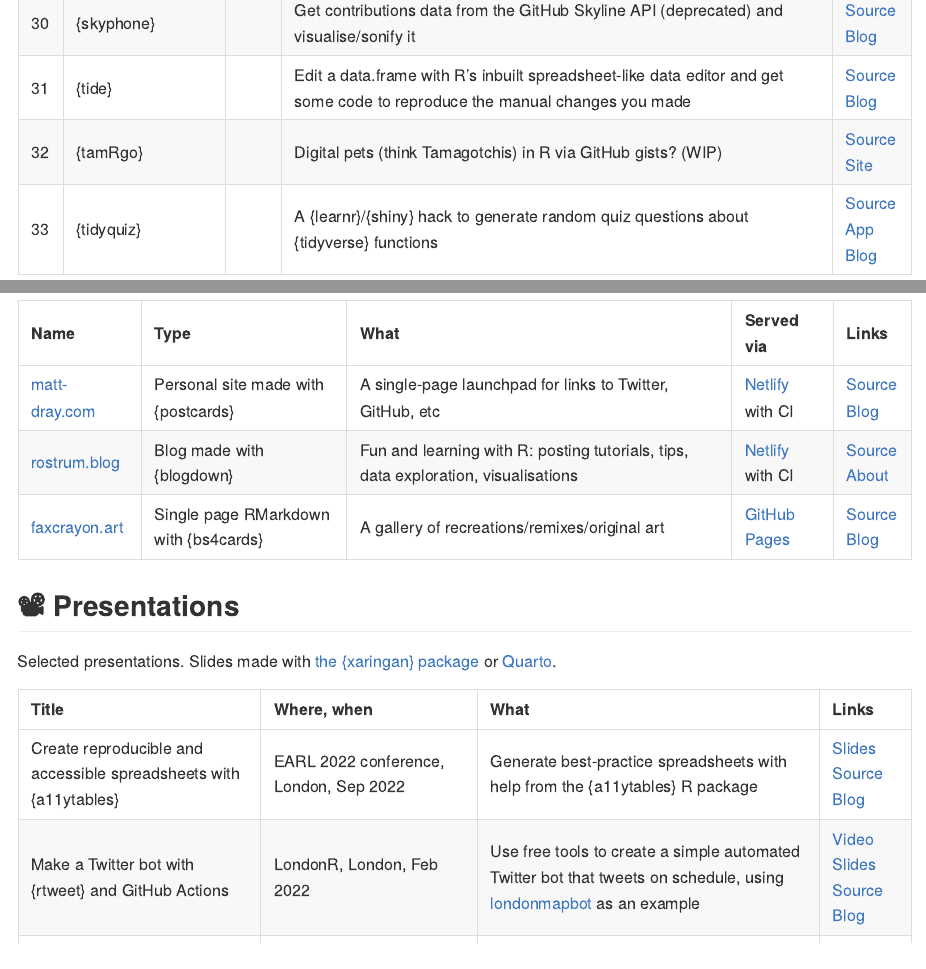
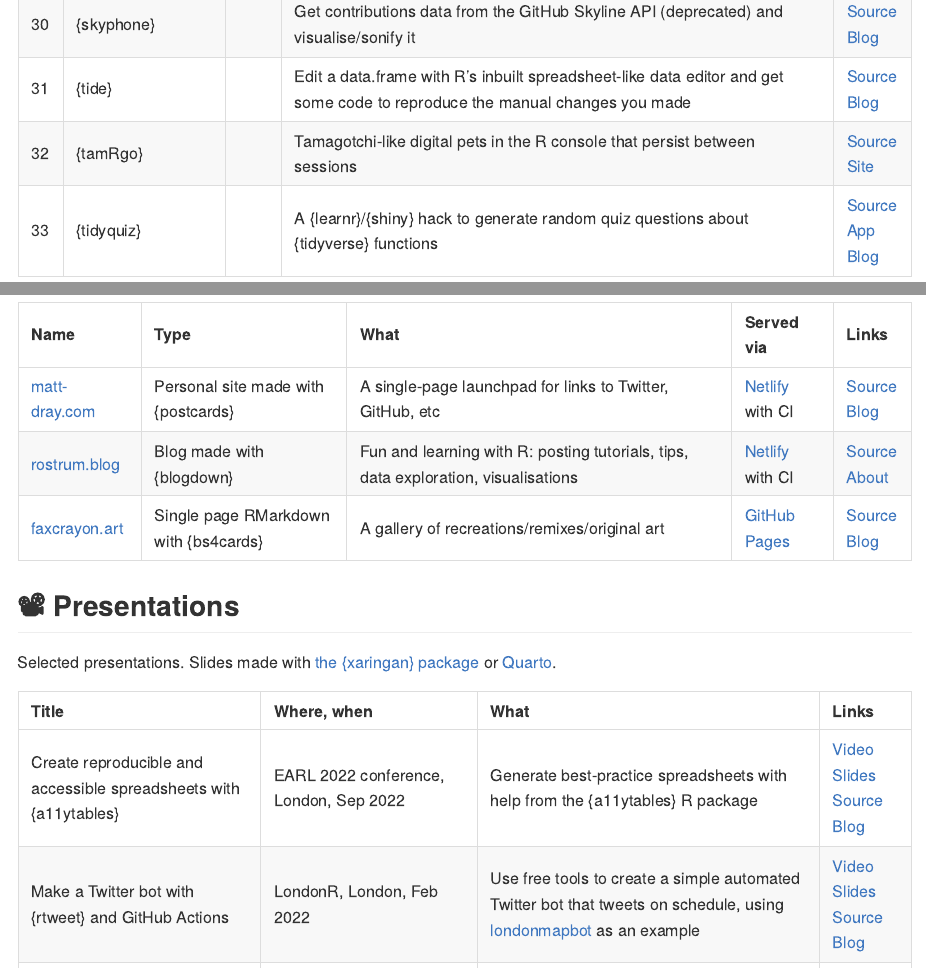
Before and after one commit to matt-dray/projects, an R Markdown document (README.Rmd): the page in a window 1100 px wide, from 2720 px down before the commit and from 2700 px down after it, so that both start at the same text, and a second part further down, joined at a grey line. The pictures show the output file README.md that the author committed with the source, drawn offline in the style of GitHub; badge pictures from the web are left out.

Commit message:
Update tamRgo blurb, add EARL video

```diff
--- a/README.Rmd
+++ b/README.Rmd
@@ -59,7 +59,7 @@ These are all hosted on GitHub; none are on CRAN. Install with `remotes::install
 | 29 | {snorkel} | | RStudio Addin to insert roxygen2 formatting into function documentation | [Source](https://github.com/matt-dray/snorkel)<br>[Site](https://matt-dray.github.io/snorkel/)<br>[Blog](https://www.rostrum.blog/2022/08/11/quartostamp-snorkel/) |
 | 30 | {skyphone} | | Get contributions data from the GitHub Skyline API (deprecated) and visualise/sonify it | [Source](https://github.com/matt-dray/skyphone/)<br>[Blog](https://www.rostrum.blog/2021/02/21/skyphone/) |
 | 31 | {tide} | | Edit a data.frame with R's inbuilt spreadsheet-like data editor and get some code to reproduce the manual changes you made | [Source](https://github.com/matt-dray/tide/)<br>[Blog](https://www.rostrum.blog/2022/04/27/tide/) |
-| 32 | {tamRgo} | | Digital pets (think Tamagotchis) in R via GitHub gists? (WIP) | [Source](https://github.com/matt-dray/tamRgo)<br>[Site](https://matt-dray.github.io/tamRgo/)<br> |
+| 32 | {tamRgo} | | Tamagotchi-like digital pets in the R console that persist between sessions | [Source](https://github.com/matt-dray/tamRgo)<br>[Site](https://matt-dray.github.io/tamRgo/)<br> |
 | 33 | {tidyquiz} | | A {learnr}/{shiny} hack to generate random quiz questions about {tidyverse} functions | [Source](https://github.com/matt-dray/tidyquiz)<br>[App](https://mattdray.shinyapps.io/tidyquiz/)<br>[Blog](https://www.rostrum.blog/2019/03/18/tidyverse-quiz/) |
 
 ## `r emo::ji("sparkles")` R Shiny apps
@@ -99,7 +99,7 @@ Selected presentations. Slides made with [the {xaringan} package](https://slides
 
 | Title | Where, when | What | Links |
 | :--- | :--- | :--- | :--- |
-| Create reproducible and accessible spreadsheets with {a11ytables} | EARL 2022 conference, London, Sep 2022 | Generate best-practice spreadsheets with help from the {a11ytables} R package | [Slides](https://matt-dray.github.io/earl22-presentation/)<br>[Source](https://github.com/matt-dray/earl22-presentation)<br>[Blog](https://www.rostrum.blog/2022/09/07/earl22/) |
+| Create reproducible and accessible spreadsheets with {a11ytables} | EARL 2022 conference, London, Sep 2022 | Generate best-practice spreadsheets with help from the {a11ytables} R package | [Video](https://videos.ctfassets.net/k26sw1bgepr3/6QYherR2skslFhYvbWWuYR/d5f0cda59597cb1bfa0d163662ce5a01/Stream_1_Matt_Dray.mp4)<br>[Slides](https://matt-dray.github.io/earl22-presentation/)<br>[Source](https://github.com/matt-dray/earl22-presentation)<br>[Blog](https://www.rostrum.blog/2022/09/07/earl22/) |
 | Make a Twitter bot with {rtweet} and GitHub Actions | LondonR, London, Feb 2022 | Use free tools to create a simple automated Twitter bot that tweets on schedule, using [londonmapbot](https://twitter.com/londonmapbot) as an example | [Video](https://player.vimeo.com/video/683004567)<br>[Slides](https://matt-dray.github.io/mapbot-londonr/)<br>[Source](https://github.com/matt-dray/mapbot-londonr)<br>[Blog](https://www.rostrum.blog/2022/02/12/mapbotr-londonr/) |
 | Hit your reproducibility {targets} | Data Science Festival, UK Government, Sep 2020 | Introduction and demo of the {targets} package for workflow reproducibility in R | [Slides](https://matt-dray.github.io/targets-dsfest/)<br>[Source](https://github.com/matt-dray/targets-dsfest)<br>[Blog](https://www.rostrum.blog/2020/09/27/targets-dsfest/) |
 | {drake} for reproducible workflows  | Bionformatics London Meetup, London, Jan 2020 | Introduction and demo of the {drake} package for workflow reproducibility in R | [Slides](https://matt-dray.github.io/drake-bioinformatics/#1)<br>[Source](https://github.com/matt-dray/drake-bioinformatics)<br>[Blog](https://www.rostrum.blog/2020/01/31/reprobioinformatics/) |
```
Also changed, not shown: README.md.
